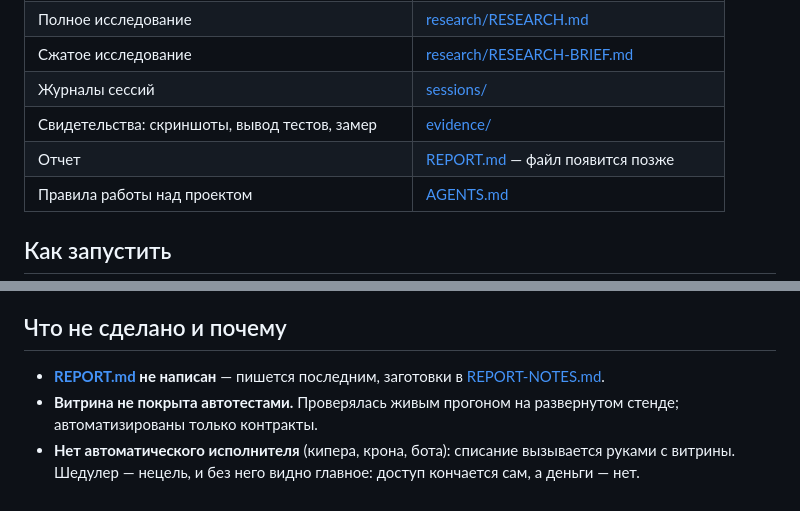
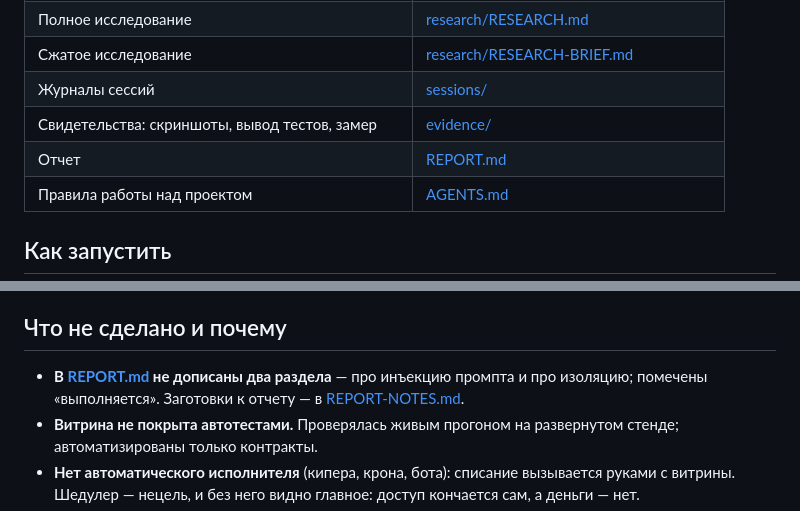
Before and after one commit to almazsami/onchain-subscriptions, a Markdown page: README.md, 2 parts joined by grey strips. GitHub-like rendering.

Commit message:
Отчет по заданию и синхронизация README
Co-Authored-By: Claude Opus 5 <noreply@anthropic.com>

```diff
--- a/README.md
+++ b/README.md
@@ -20,7 +20,7 @@
 | Сжатое исследование | [research/RESEARCH-BRIEF.md](research/RESEARCH-BRIEF.md) |
 | Журналы сессий | [sessions/](sessions/) |
 | Свидетельства: скриншоты, вывод тестов, замер | [evidence/](evidence/) |
-| Отчет | [REPORT.md](REPORT.md) — файл появится позже |
+| Отчет | [REPORT.md](REPORT.md) |
 | Правила работы над проектом | [AGENTS.md](AGENTS.md) |
 
 ## Как запустить
@@ -149,7 +149,8 @@ cast rpc evm_increaseTime 60 --rpc-url http://127.0.0.1:8545 && cast rpc evm_min
 
 ## Что не сделано и почему
 
-- **[REPORT.md](REPORT.md) не написан** — пишется последним, заготовки
+- **В [REPORT.md](REPORT.md) не дописаны два раздела** — про инъекцию
+  промпта и про изоляцию; помечены «выполняется». Заготовки к отчету —
   в [REPORT-NOTES.md](REPORT-NOTES.md).
 - **Витрина не покрыта автотестами.** Проверялась живым прогоном на
   развернутом стенде; автоматизированы только контракты.
```
Also changed, not shown: REPORT.md (added, +320 -0 lines).
